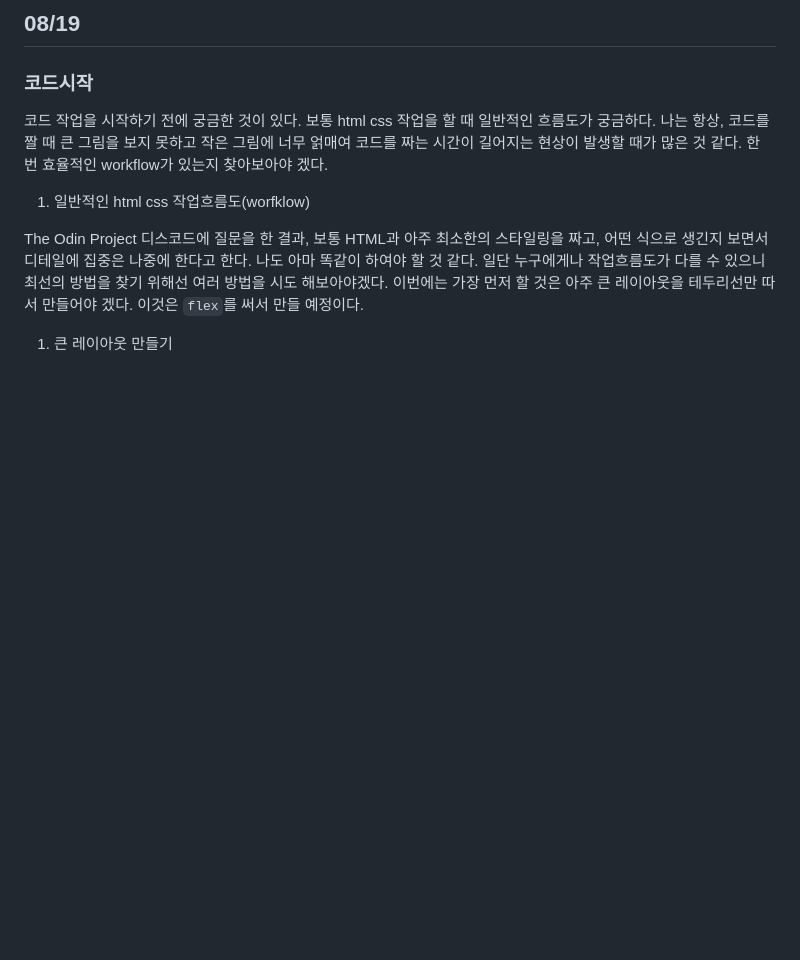
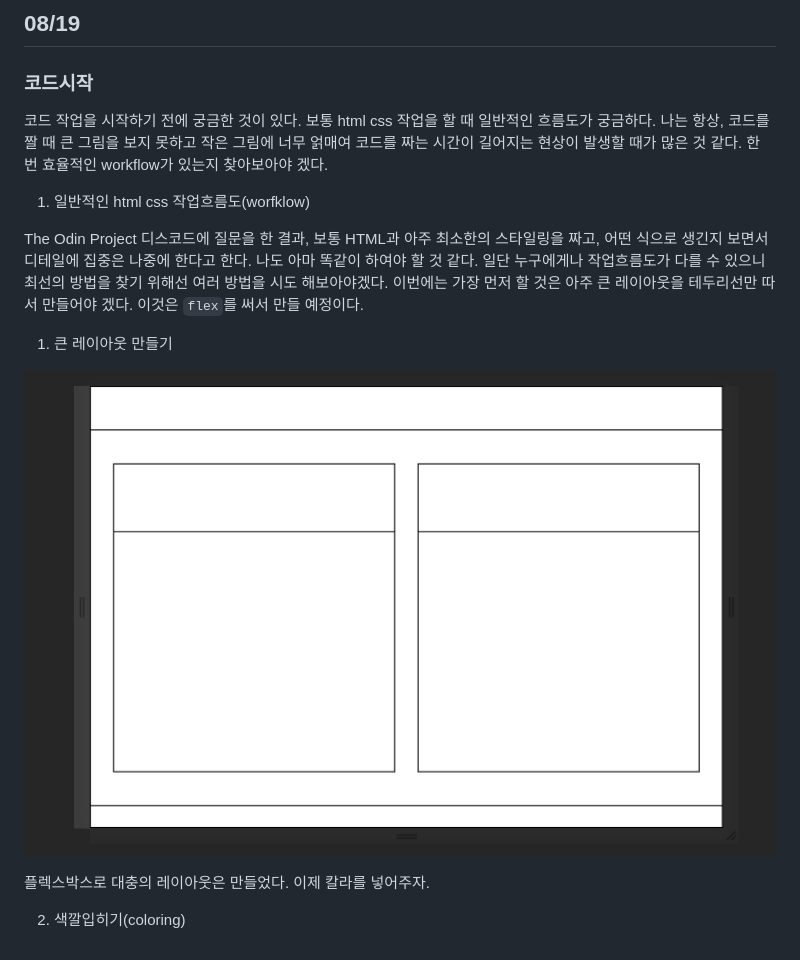
Before and after one commit to DaeguDude/gym-website, a Markdown page: README.md, the part around the change. GitHub-like rendering; pictures changed too: img/basic-layout.png (added); blank space fills up the shorter version.

Commit message:
Color done

```diff
--- a/README.md
+++ b/README.md
@@ -101,3 +101,9 @@
 The Odin Project 디스코드에 질문을 한 결과, 보통 HTML과 아주 최소한의 스타일링을 짜고, 어떤 식으로 생긴지 보면서 디테일에 집중은 나중에 한다고 한다. 나도 아마 똑같이 하여야 할 것 같다. 일단 누구에게나 작업흐름도가 다를 수 있으니 최선의 방법을 찾기 위해선 여러 방법을 시도 해보아야겠다. 이번에는 가장 먼저 할 것은 아주 큰 레이아웃을 테두리선만 따서 만들어야 겠다. 이것은 `flex`를 써서 만들 예정이다.
 
 1. 큰 레이아웃 만들기
+
+![basic-layout](./img/basic-layout.png)
+
+플렉스박스로 대충의 레이아웃은 만들었다. 이제 칼라를 넣어주자.
+
+2. 색깔입히기(coloring)
```
Also changed, not shown: 1 other file.
